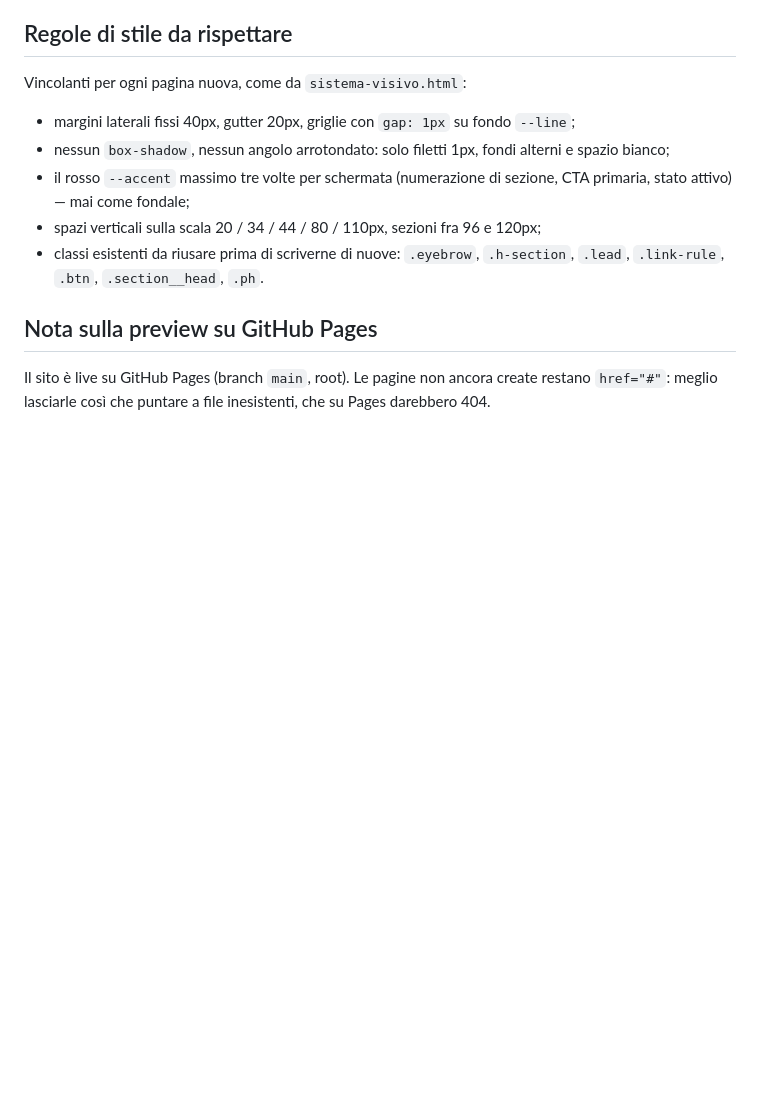
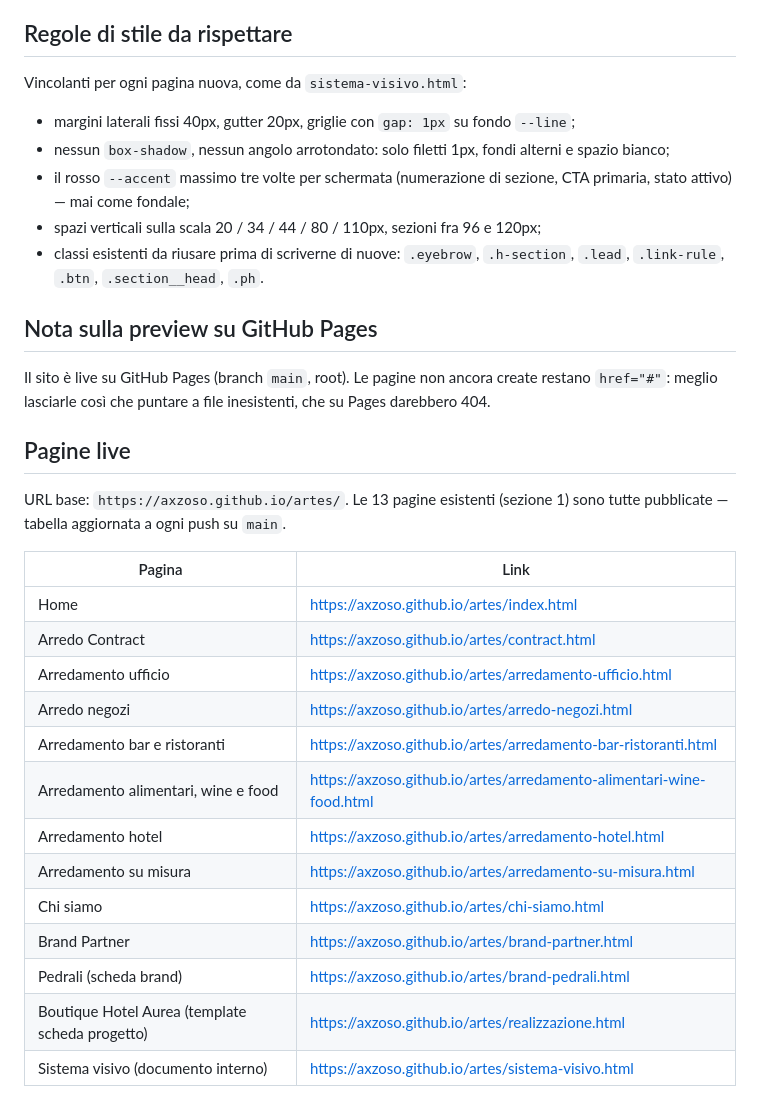
Before and after one commit to axzoso/artes, a Markdown page: PAGES.md, the part around the change. Drawn GitHub-style; blank space fills up the shorter version.

Commit message:
Aggiunge a PAGES.md la sezione con i link live delle pagine su GitHub Pages
Elenca le 13 pagine attualmente pubblicate con il rispettivo URL su
https://axzoso.github.io/artes/, verificato con una richiesta reale
contro un campione delle pagine.

Co-Authored-By: Claude Sonnet 5 <noreply@anthropic.com>
Claude-Session: https://claude.ai/code/session_01Venfae1nDKBSDNYX5U6any

```diff
--- a/PAGES.md
+++ b/PAGES.md
@@ -217,3 +217,25 @@ Vincolanti per ogni pagina nuova, come da `sistema-visivo.html`:
 Il sito è live su GitHub Pages (branch `main`, root). Le pagine non ancora
 create restano `href="#"`: meglio lasciarle così che puntare a file
 inesistenti, che su Pages darebbero 404.
+
+## Pagine live
+
+URL base: `https://axzoso.github.io/artes/`. Le 13 pagine esistenti
+(sezione 1) sono tutte pubblicate — tabella aggiornata a ogni push su
+`main`.
+
+| Pagina | Link |
+|---|---|
+| Home | https://axzoso.github.io/artes/index.html |
+| Arredo Contract | https://axzoso.github.io/artes/contract.html |
+| Arredamento ufficio | https://axzoso.github.io/artes/arredamento-ufficio.html |
+| Arredo negozi | https://axzoso.github.io/artes/arredo-negozi.html |
+| Arredamento bar e ristoranti | https://axzoso.github.io/artes/arredamento-bar-ristoranti.html |
+| Arredamento alimentari, wine e food | https://axzoso.github.io/artes/arredamento-alimentari-wine-food.html |
+| Arredamento hotel | https://axzoso.github.io/artes/arredamento-hotel.html |
+| Arredamento su misura | https://axzoso.github.io/artes/arredamento-su-misura.html |
+| Chi siamo | https://axzoso.github.io/artes/chi-siamo.html |
+| Brand Partner | https://axzoso.github.io/artes/brand-partner.html |
+| Pedrali (scheda brand) | https://axzoso.github.io/artes/brand-pedrali.html |
+| Boutique Hotel Aurea (template scheda progetto) | https://axzoso.github.io/artes/realizzazione.html |
+| Sistema visivo (documento interno) | https://axzoso.github.io/artes/sistema-visivo.html |
```
